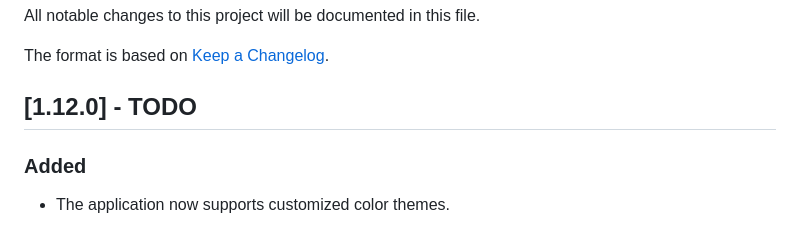
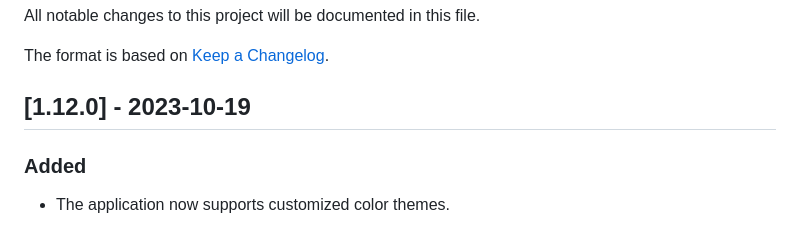
Before and after one commit to spuxx1701/potber-client, a Markdown page: CHANGELOG.md, the part around the change. GitHub-like rendering.

Commit message:
docs: updated changelog

```diff
--- a/CHANGELOG.md
+++ b/CHANGELOG.md
@@ -4,7 +4,7 @@ All notable changes to this project will be documented in this file.
 
 The format is based on [Keep a Changelog](http://keepachangelog.com/).
 
-## [1.12.0] - TODO
+## [1.12.0] - 2023-10-19
 
 ### Added
 
```
